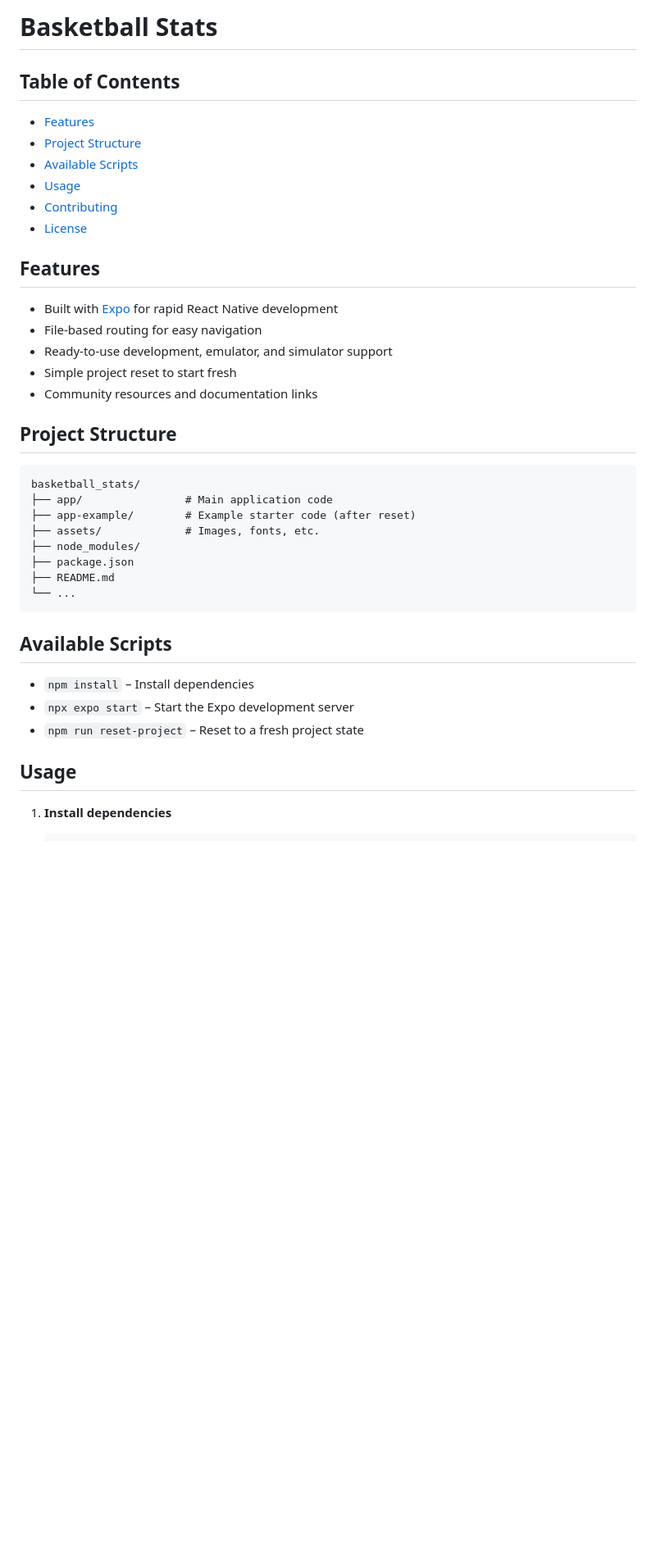
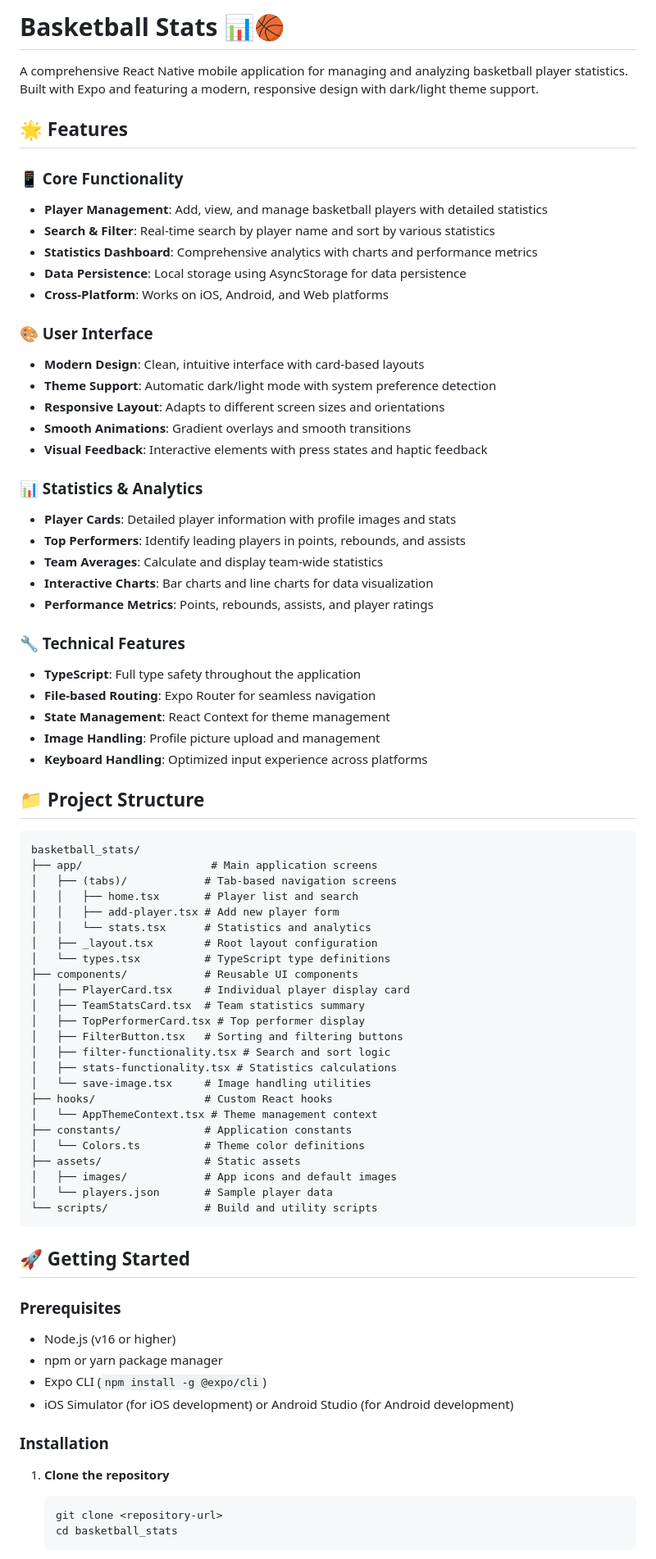
Before and after one commit to HP-002/basketball_stats, a Markdown page: README.md, the part around one of its changes. Shown at 82% size. Drawn GitHub-style; blank space fills up the shorter version.

````diff
--- a/README.md
+++ b/README.md
@@ -1,42 +1,79 @@
-# Basketball Stats
+# Basketball Stats 📊🏀
 
-## Table of Contents
+A comprehensive React Native mobile application for managing and analyzing basketball player statistics. Built with Expo and featuring a modern, responsive design with dark/light theme support.
 
-- [Features](#features)
-- [Project Structure](#project-structure)
-- [Available Scripts](#available-scripts)
-- [Usage](#usage)
-- [Contributing](#contributing)
-- [License](#license)
+## 🌟 Features
 
-## Features
+### 📱 Core Functionality
+- **Player Management**: Add, view, and manage basketball players with detailed statistics
+- **Search & Filter**: Real-time search by player name and sort by various statistics
+- **Statistics Dashboard**: Comprehensive analytics with charts and performance metrics
+- **Data Persistence**: Local storage using AsyncStorage for data persistence
+- **Cross-Platform**: Works on iOS, Android, and Web platforms
 
-- Built with [Expo](https://expo.dev) for rapid React Native development
-- File-based routing for easy navigation
-- Ready-to-use development, emulator, and simulator support
-- Simple project reset to start fresh
-- Community resources and documentation links
+### 🎨 User Interface
+- **Modern Design**: Clean, intuitive interface with card-based layouts
+- **Theme Support**: Automatic dark/light mode with system preference detection
+- **Responsive Layout**: Adapts to different screen sizes and orientations
+- **Smooth Animations**: Gradient overlays and smooth transitions
+- **Visual Feedback**: Interactive elements with press states and haptic feedback
 
-## Project Structure
+### 📊 Statistics & Analytics
+- **Player Cards**: Detailed player information with profile images and stats
+- **Top Performers**: Identify leading players in points, rebounds, and assists
+- **Team Averages**: Calculate and display team-wide statistics
+- **Interactive Charts**: Bar charts and line charts for data visualization
+- **Performance Metrics**: Points, rebounds, assists, and player ratings
+
+### 🔧 Technical Features
+- **TypeScript**: Full type safety throughout the application
+- **File-based Routing**: Expo Router for seamless navigation
+- **State Management**: React Context for theme management
+- **Image Handling**: Profile picture upload and management
+- **Keyboard Handling**: Optimized input experience across platforms
+
+## 📁 Project Structure
 
 ```
 basketball_stats/
-├── app/                # Main application code
-├── app-example/        # Example starter code (after reset)
-├── assets/             # Images, fonts, etc.
-├── node_modules/
-├── package.json
-├── README.md
-└── ...
+├── app/                    # Main application screens
+│   ├── (tabs)/            # Tab-based navigation screens
+│   │   ├── home.tsx       # Player list and search
+│   │   ├── add-player.tsx # Add new player form
+│   │   └── stats.tsx      # Statistics and analytics
+│   ├── _layout.tsx        # Root layout configuration
+│   └── types.tsx          # TypeScript type definitions
+├── components/            # Reusable UI components
+│   ├── PlayerCard.tsx     # Individual player display card
+│   ├── TeamStatsCard.tsx  # Team statistics summary
+│   ├── TopPerformerCard.tsx # Top performer display
+│   ├── FilterButton.tsx   # Sorting and filtering buttons
+│   ├── filter-functionality.tsx # Search and sort logic
+│   ├── stats-functionality.tsx # Statistics calculations
+│   └── save-image.tsx     # Image handling utilities
+├── hooks/                 # Custom React hooks
+│   └── AppThemeContext.tsx # Theme management context
+├── constants/             # Application constants
+│   └── Colors.ts          # Theme color definitions
+├── assets/                # Static assets
+│   ├── images/            # App icons and default images
+│   └── players.json       # Sample player data
+└── scripts/               # Build and utility scripts
 ```
 
-## Available Scripts
+## 🚀 Getting Started
 
-- `npm install` – Install dependencies
-- `npx expo start` – Start the Expo development server
-- `npm run reset-project` – Reset to a fresh project state
+### Prerequisites
+- Node.js (v16 or higher)
+- npm or yarn package manager
+- Expo CLI (`npm install -g @expo/cli`)
+- iOS Simulator (for iOS development) or Android Studio (for Android development)
 
-## Usage
+### Installation
 
-1. **Install dependencies**
+1. **Clone the repository**
+   ```bash
+   git clone <repository-url>
+   cd basketball_stats
+   ```
 
````
Also changed, not shown: other parts of README.md (+148 -44 lines).
